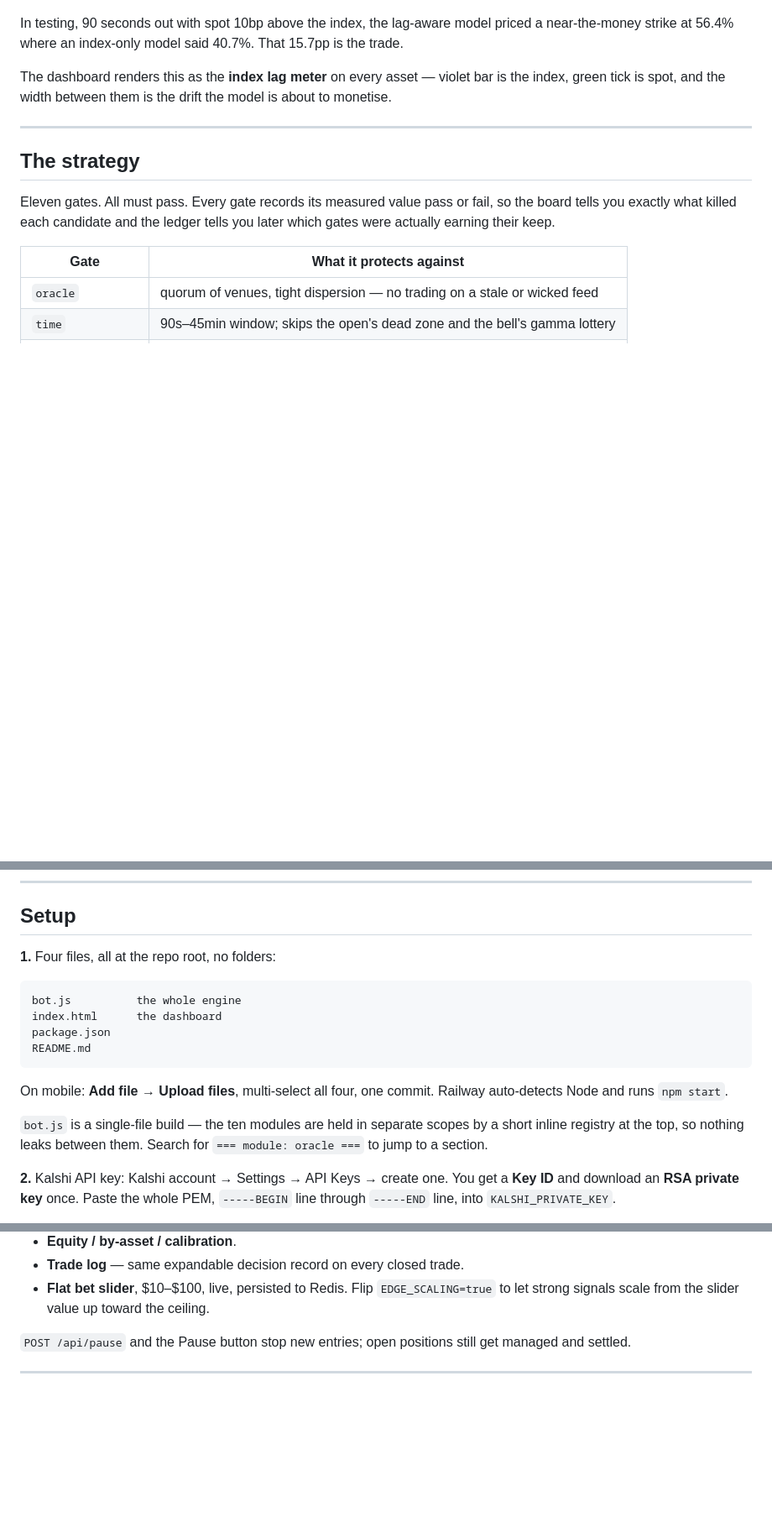
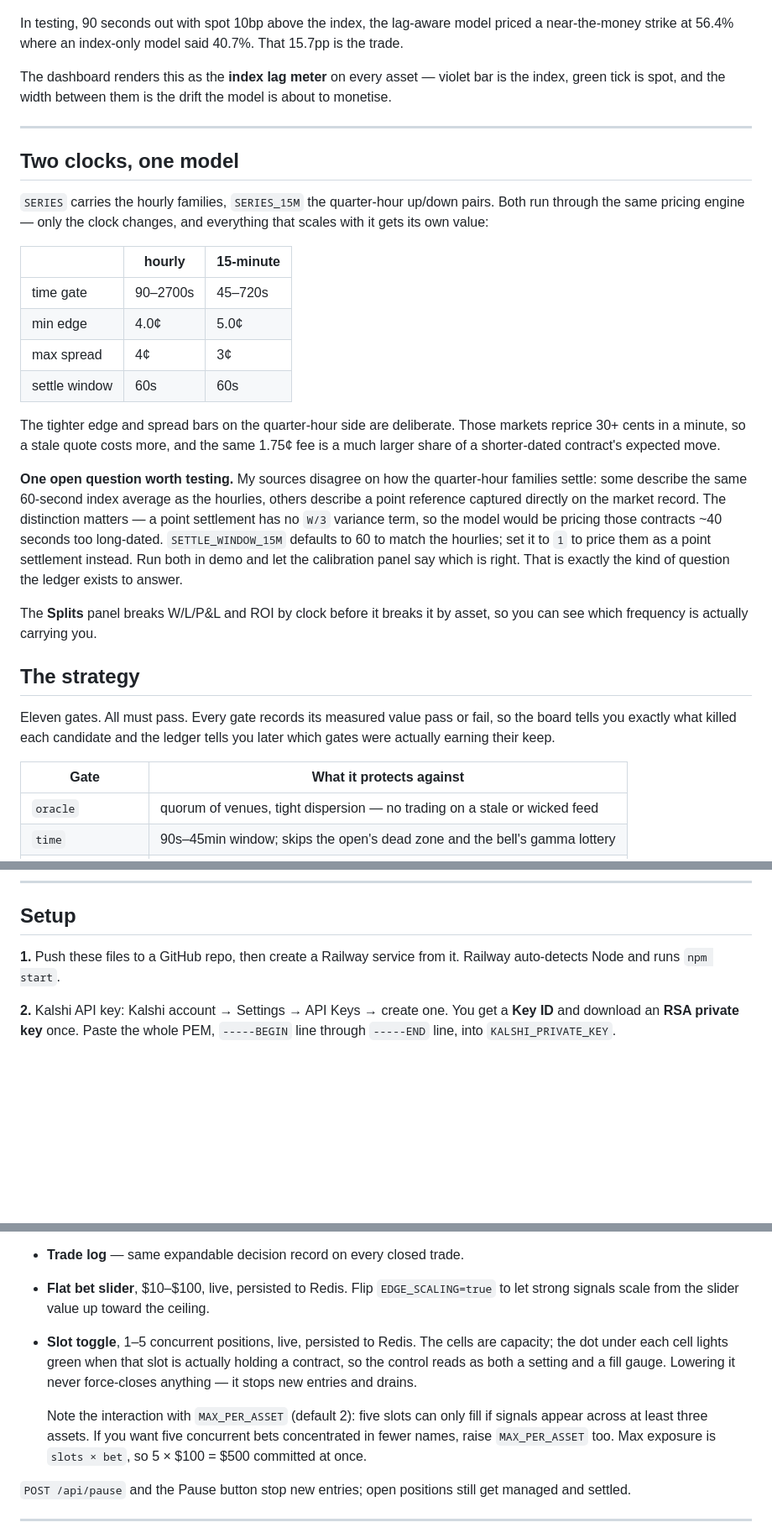
Before and after one commit to BlaqCo/KalshiV1Prediction, a Markdown page: README.md, 3 parts joined by grey strips. Shown at 84% size. Drawn GitHub-style; blank space fills up the shorter version.

Commit message:
Enhance README with clock model and setup details
Added detailed explanation of two clocks model and setup instructions.

````diff
--- a/README.md
+++ b/README.md
@@ -59,6 +59,35 @@ model is about to monetise.
 
 ---
 
+## Two clocks, one model
+
+`SERIES` carries the hourly families, `SERIES_15M` the quarter-hour up/down pairs.
+Both run through the same pricing engine — only the clock changes, and everything
+that scales with it gets its own value:
+
+| | hourly | 15-minute |
+|---|---|---|
+| time gate | 90–2700s | 45–720s |
+| min edge | 4.0¢ | 5.0¢ |
+| max spread | 4¢ | 3¢ |
+| settle window | 60s | 60s |
+
+The tighter edge and spread bars on the quarter-hour side are deliberate. Those
+markets reprice 30+ cents in a minute, so a stale quote costs more, and the same
+1.75¢ fee is a much larger share of a shorter-dated contract's expected move.
+
+**One open question worth testing.** My sources disagree on how the quarter-hour
+families settle: some describe the same 60-second index average as the hourlies,
+others describe a point reference captured directly on the market record. The
+distinction matters — a point settlement has no `W/3` variance term, so the model
+would be pricing those contracts ~40 seconds too long-dated. `SETTLE_WINDOW_15M`
+defaults to 60 to match the hourlies; set it to `1` to price them as a point
+settlement instead. Run both in demo and let the calibration panel say which is
+right. That is exactly the kind of question the ledger exists to answer.
+
+The **Splits** panel breaks W/L/P&L and ROI by clock before it breaks it by asset,
+so you can see which frequency is actually carrying you.
+
 ## The strategy
 
 Eleven gates. All must pass. Every gate records its measured value pass or fail,
@@ -100,21 +129,8 @@ optional hard flatten before the bell.
 
 ## Setup
 
-**1.** Four files, all at the repo root, no folders:
-
-```
-bot.js          the whole engine
-index.html      the dashboard
-package.json
-README.md
-```
-
-On mobile: **Add file → Upload files**, multi-select all four, one commit. Railway
-auto-detects Node and runs `npm start`.
-
-`bot.js` is a single-file build — the ten modules are held in separate scopes by a
-short inline registry at the top, so nothing leaks between them. Search for
-`=== module: oracle ===` to jump to a section.
+**1.** Push these files to a GitHub repo, then create a Railway service from it.
+Railway auto-detects Node and runs `npm start`.
 
 **2.** Kalshi API key: Kalshi account → Settings → API Keys → create one. You get
 a **Key ID** and download an **RSA private key** once. Paste the whole PEM,
@@ -181,6 +197,15 @@ the gate working, not a bug — add a venue that carries them if you want covera
 - **Trade log** — same expandable decision record on every closed trade.
 - **Flat bet slider**, $10–$100, live, persisted to Redis. Flip `EDGE_SCALING=true`
   to let strong signals scale from the slider value up toward the ceiling.
+- **Slot toggle**, 1–5 concurrent positions, live, persisted to Redis. The cells
+  are capacity; the dot under each cell lights green when that slot is actually
+  holding a contract, so the control reads as both a setting and a fill gauge.
+  Lowering it never force-closes anything — it stops new entries and drains.
+
+  Note the interaction with `MAX_PER_ASSET` (default 2): five slots can only fill
+  if signals appear across at least three assets. If you want five concurrent bets
+  concentrated in fewer names, raise `MAX_PER_ASSET` too. Max exposure is
+  `slots × bet`, so 5 × $100 = $500 committed at once.
 
 `POST /api/pause` and the Pause button stop new entries; open positions still get
 managed and settled.
````
